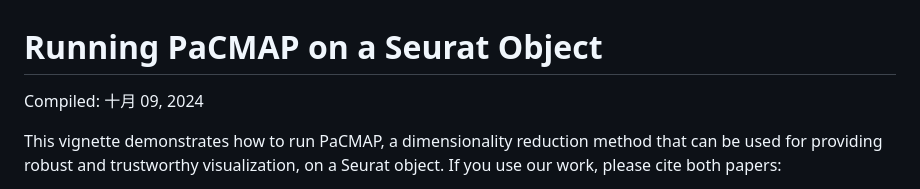
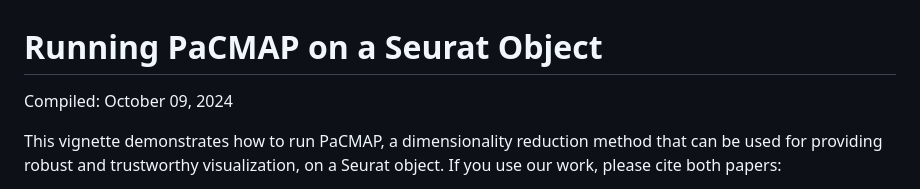
Before and after one commit to satijalab/seurat-wrappers, a Markdown page: docs/pacmap.md, the part around the change. Rendered like a GitHub page.

Commit message:
Update pacmap.md
fixed word

```diff
--- a/docs/pacmap.md
+++ b/docs/pacmap.md
@@ -1,6 +1,6 @@
 Running PaCMAP on a Seurat Object
 ================
-Compiled: 十月 09, 2024
+Compiled: October 09, 2024
 
 This vignette demonstrates how to run PaCMAP, a dimensionality reduction
 method that can be used for providing robust and trustworthy
```
